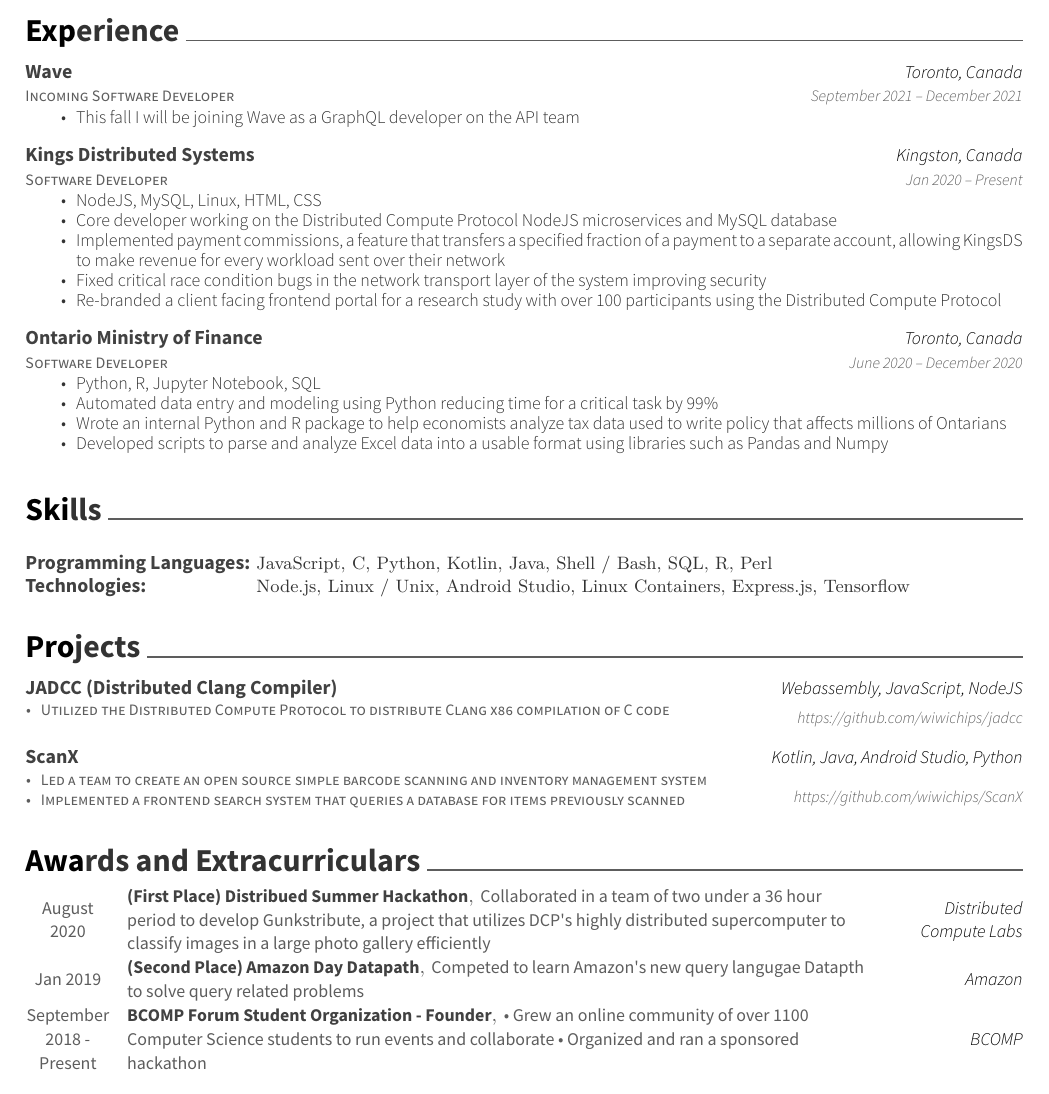
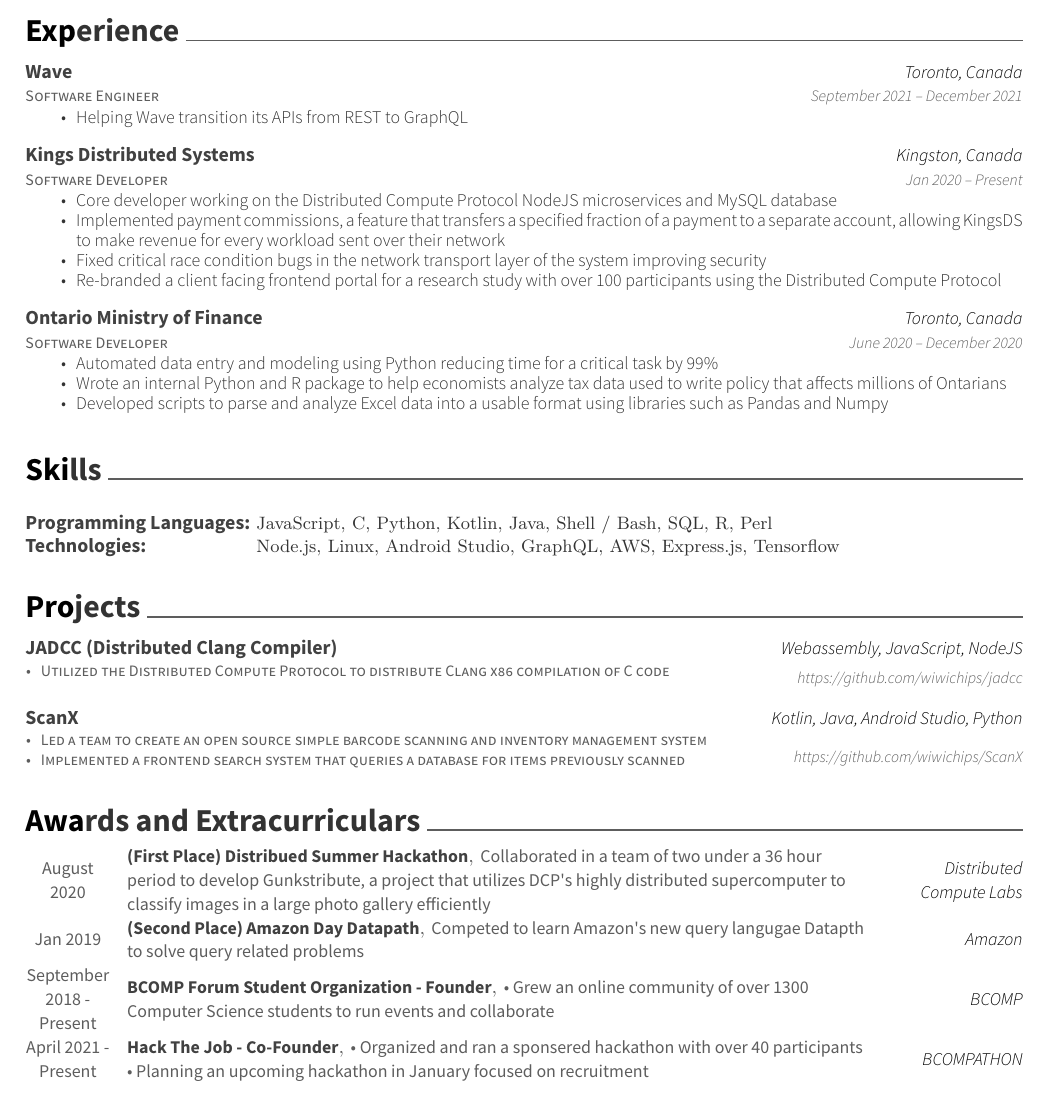
Before and after one commit to wiwichips/resume, a LaTeX CV (resume/resume.tex): part of the page, cut so that both start at the same text. The pictures show the PDF file resume.pdf that the author committed with the source.

Commit message:
Update resume

```diff
--- a/resume/resume.tex
+++ b/resume/resume.tex
@@ -71,12 +71,12 @@
 \cvsection{Experience}
 \begin{cventries}
 	\cventry
-	{Incoming Software Developer}
+	{Software Engineer}
 	{Wave}
 	{Toronto, Canada}
 	{September 2021 – December 2021}
 	{\begin{cvitems}
-		\item {This fall I will be joining Wave as a GraphQL developer on the API team}
+		\item {Helping Wave transition its APIs from REST to GraphQL}
 		\end{cvitems}}
   \cventry
 	{Software Developer}
@@ -84,7 +84,6 @@
 	{Kingston, Canada}
 	{Jan 2020 – Present}
 	{\begin{cvitems}
-		\item {NodeJS, MySQL, Linux, HTML, CSS}
     \item {Core developer working on the Distributed Compute Protocol NodeJS microservices and MySQL database}
 		\item {Implemented payment commissions, a feature that transfers a specified fraction of a payment to a separate account, allowing KingsDS to make revenue for every workload sent over their network}
 		\item {Fixed critical race condition bugs in the network transport layer of the system improving security}
@@ -96,7 +95,6 @@
 	{Toronto, Canada}
 	{June 2020 – December 2020}
 	{\begin{cvitems}
-		\item {Python, R, Jupyter Notebook, SQL}
 		\item {Automated data entry and modeling using Python reducing time for a critical task by 99\%}
 		\item {Wrote an internal Python and R package to help economists analyze tax data used to write policy that affects millions of Ontarians}
 		\item {Developed scripts to parse and analyze Excel data into a usable format using libraries such as Pandas and Numpy}
@@ -108,7 +106,7 @@
 	{}
 	{\def\arraystretch{1.15}{\begin{tabular}{ l l }
 		Programming Languages:  & {\skill{ JavaScript, C, Python, Kotlin, Java, Shell / Bash, SQL, R, Perl}} \\
-		Technologies:  & {\skill{ Node.js, Linux / Unix, Android Studio, Linux Containers, Express.js, Tensorflow}} \\
+		Technologies:  & {\skill{ Node.js, Linux, Android Studio, GraphQL, AWS, Express.js, Tensorflow}} \\
 		\end{tabular}}}
 	{}
 	{}
@@ -154,9 +152,14 @@
 	{Jan 2019}
 	\cvhonor
 	{BCOMP Forum Student Organization - Founder}
-	{• Grew an online community of over 1100 Computer Science students to run events and collaborate • Organized and ran a sponsored hackathon}
+	{• Grew an online community of over 1300 Computer Science students to run events and collaborate}
 	{BCOMP}
 	{September 2018 - Present}
+  \cvhonor
+  {Hack The Job - Co-Founder}
+  {• Organized and ran a sponsered hackathon with over 40 participants • Planning an upcoming hackathon in January focused on recruitment}
+  {BCOMPATHON}
+  {April 2021 - Present}
 \end{cvhonors}
 \
 \end{document}
```
Also changed, not shown: resume.pdf, 1 other file.
